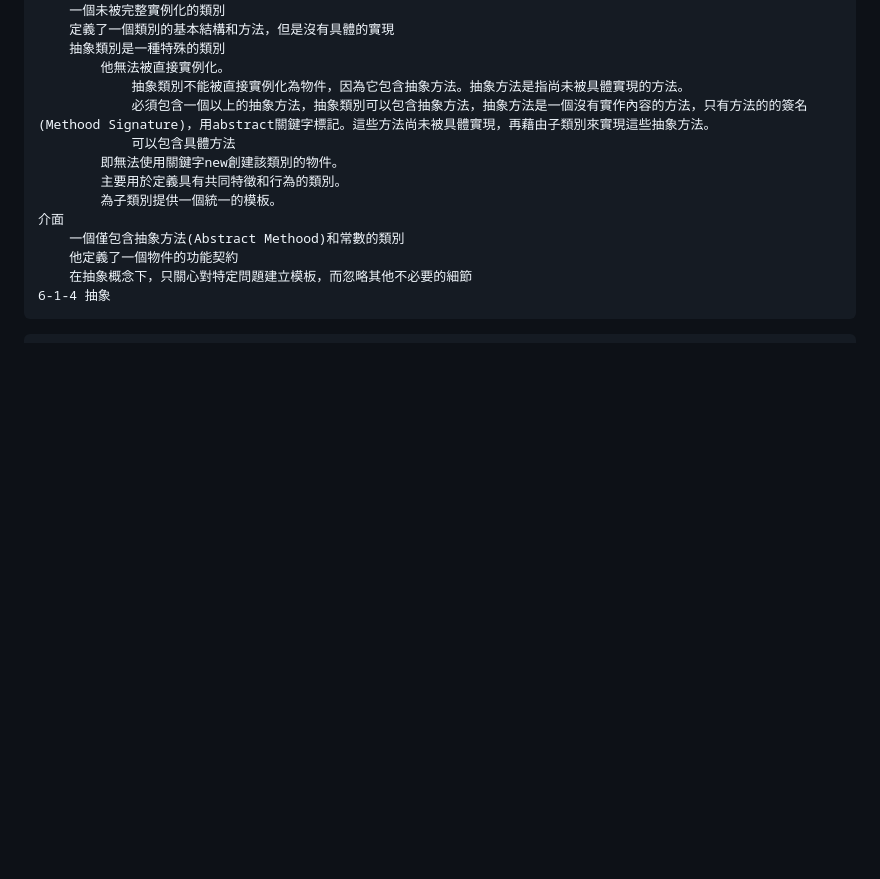
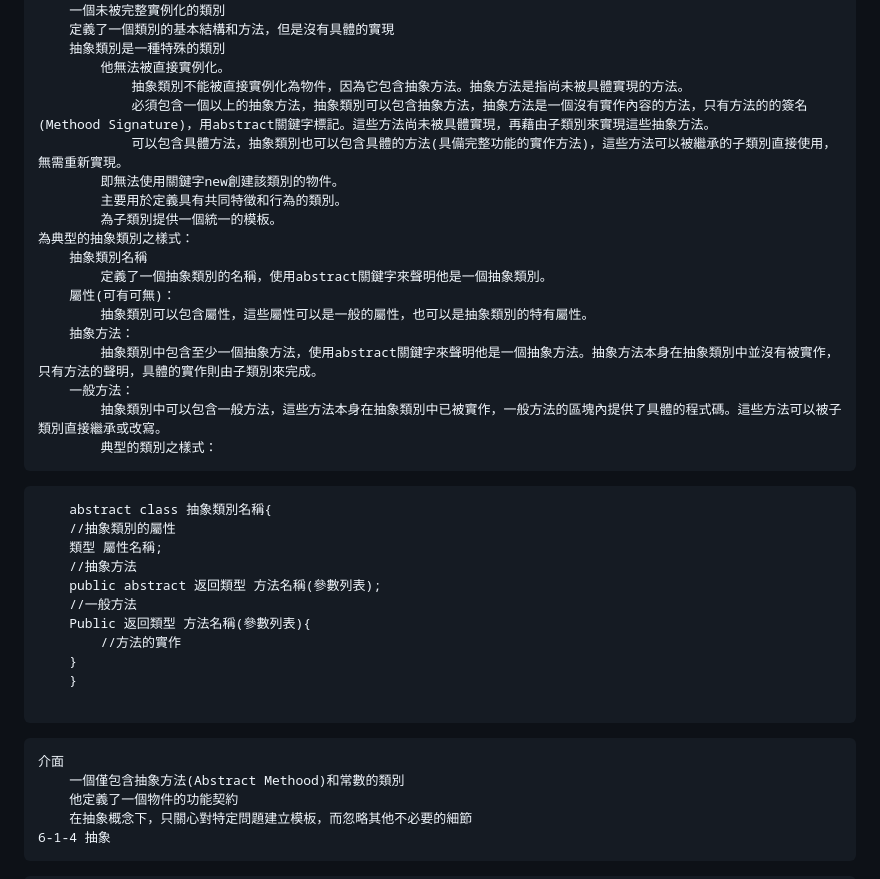
Before and after one commit to roy9177q-sys/zzy-hw, a Markdown page: 6抽象類別.md, the part around the change. Drawn GitHub-style; blank space fills up the shorter version.

Commit message:
vault backup: 2026-06-07 17:44:40

````diff
--- a/6抽象類別.md
+++ b/6抽象類別.md
@@ -217,10 +217,33 @@ myFruit.tast();
 			他無法被直接實例化。
 				抽象類別不能被直接實例化為物件，因為它包含抽象方法。抽象方法是指尚未被具體實現的方法。
 				必須包含一個以上的抽象方法，抽象類別可以包含抽象方法，抽象方法是一個沒有實作內容的方法，只有方法的的簽名(Methood Signature)，用abstract關鍵字標記。這些方法尚未被具體實現，再藉由子類別來實現這些抽象方法。
-				可以包含具體方法
+				可以包含具體方法，抽象類別也可以包含具體的方法(具備完整功能的實作方法)，這些方法可以被繼承的子類別直接使用，無需重新實現。
 			即無法使用關鍵字new創建該類別的物件。
 			主要用於定義具有共同特徵和行為的類別。
 			為子類別提供一個統一的模板。
+	為典型的抽象類別之樣式：
+		抽象類別名稱
+			定義了一個抽象類別的名稱，使用abstract關鍵字來聲明他是一個抽象類別。
+		屬性(可有可無)：
+			抽象類別可以包含屬性，這些屬性可以是一般的屬性，也可以是抽象類別的特有屬性。
+		抽象方法：
+			抽象類別中包含至少一個抽象方法，使用abstract關鍵字來聲明他是一個抽象方法。抽象方法本身在抽象類別中並沒有被實作，只有方法的聲明，具體的實作則由子類別來完成。
+		一般方法：
+			抽象類別中可以包含一般方法，這些方法本身在抽象類別中已被實作，一般方法的區塊內提供了具體的程式碼。這些方法可以被子類別直接繼承或改寫。
+			典型的類別之樣式：
+```
+	abstract class 抽象類別名稱{
+	//抽象類別的屬性
+	類型 屬性名稱;
+	//抽象方法
+	public abstract 返回類型 方法名稱(參數列表);
+	//一般方法
+	Public 返回類型 方法名稱(參數列表){
+		//方法的實作
+	}
+	}
+
+```
 	介面
 		一個僅包含抽象方法(Abstract Methood)和常數的類別
 		他定義了一個物件的功能契約
````
